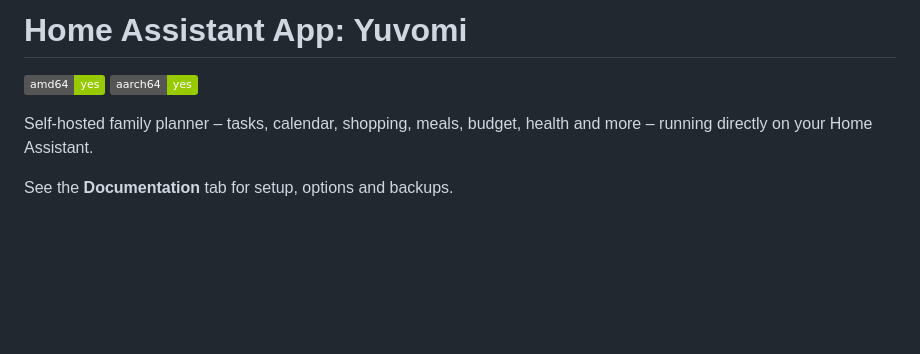
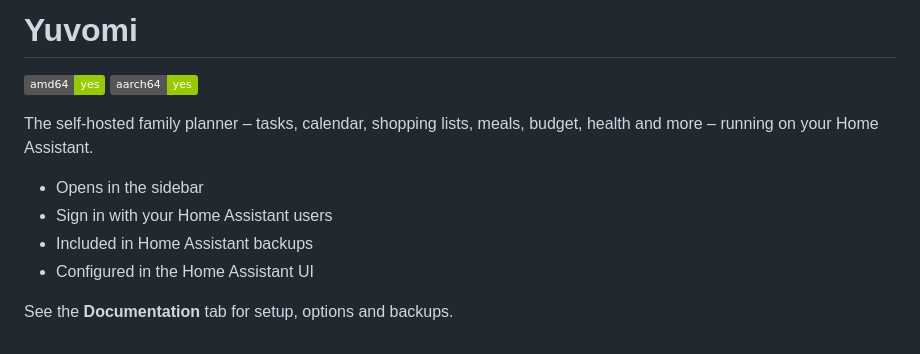
Before and after one commit to littleopa/ha-yuvomi, a Markdown page: yuvomi/README.md, the part around the change. Drawn GitHub-style; badges without logos; blank space fills up the shorter version.

```diff
--- a/yuvomi/README.md
+++ b/yuvomi/README.md
@@ -1,9 +1,14 @@
-# Home Assistant App: Yuvomi
+# Yuvomi
 
 ![amd64][amd64-shield] ![aarch64][aarch64-shield]
 
-Self-hosted family planner – tasks, calendar, shopping, meals, budget, health
-and more – running directly on your Home Assistant.
+The self-hosted family planner – tasks, calendar, shopping lists, meals,
+budget, health and more – running on your Home Assistant.
+
+- Opens in the sidebar
+- Sign in with your Home Assistant users
+- Included in Home Assistant backups
+- Configured in the Home Assistant UI
 
 See the **Documentation** tab for setup, options and backups.
 
```
Also changed, not shown: README.md (+97 -14 lines), SECURITY.md (added, +9 -0 lines), .github/assets/dashboard-dark-web.png (added), .github/assets/dashboard-light-web.png (added), .github/assets/social-preview.png (added), 3 other files.
